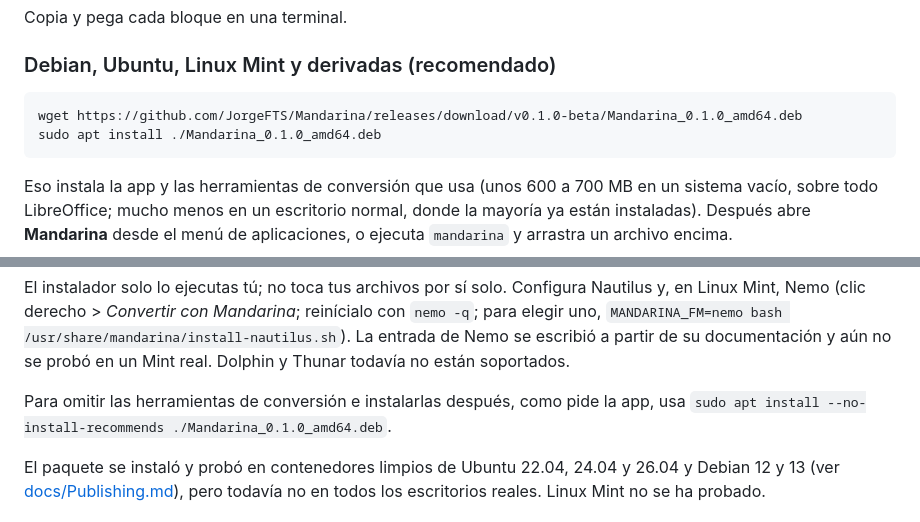
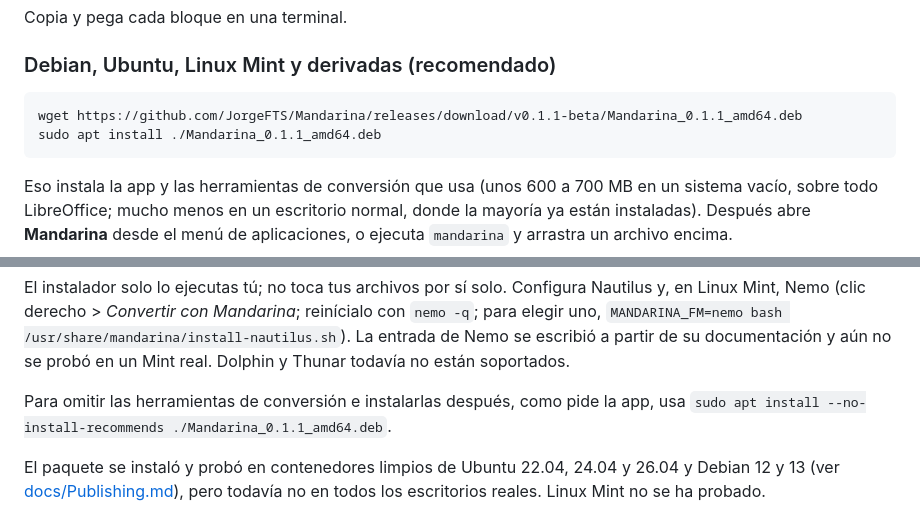
Before and after one commit to JorgeFTS/Mandarina, a Markdown page: README.es.md, 2 parts joined by grey strips. Rendered like a GitHub page.

Commit message:
README: point the .deb download to v0.1.1-beta

````diff
--- a/README.es.md
+++ b/README.es.md
@@ -70,8 +70,8 @@ Copia y pega cada bloque en una terminal.
 ### Debian, Ubuntu, Linux Mint y derivadas (recomendado)
 
 ```bash
-wget https://github.com/JorgeFTS/Mandarina/releases/download/v0.1.0-beta/Mandarina_0.1.0_amd64.deb
-sudo apt install ./Mandarina_0.1.0_amd64.deb
+wget https://github.com/JorgeFTS/Mandarina/releases/download/v0.1.1-beta/Mandarina_0.1.1_amd64.deb
+sudo apt install ./Mandarina_0.1.1_amd64.deb
 ```
 
 Eso instala la app y las herramientas de conversión que usa (unos 600 a 700 MB en un sistema vacío, sobre todo LibreOffice; mucho menos en un escritorio normal, donde la mayoría ya están instaladas). Después abre **Mandarina** desde el menú de aplicaciones, o ejecuta `mandarina` y arrastra un archivo encima.
@@ -85,7 +85,7 @@ nautilus -q
 
 El instalador solo lo ejecutas tú; no toca tus archivos por sí solo. Configura Nautilus y, en Linux Mint, Nemo (clic derecho > *Convertir con Mandarina*; reinícialo con `nemo -q`; para elegir uno, `MANDARINA_FM=nemo bash /usr/share/mandarina/install-nautilus.sh`). La entrada de Nemo se escribió a partir de su documentación y aún no se probó en un Mint real. Dolphin y Thunar todavía no están soportados.
 
-Para omitir las herramientas de conversión e instalarlas después, como pide la app, usa `sudo apt install --no-install-recommends ./Mandarina_0.1.0_amd64.deb`.
+Para omitir las herramientas de conversión e instalarlas después, como pide la app, usa `sudo apt install --no-install-recommends ./Mandarina_0.1.1_amd64.deb`.
 
 El paquete se instaló y probó en contenedores limpios de Ubuntu 22.04, 24.04 y 26.04 y Debian 12 y 13 (ver [docs/Publishing.md](docs/Publishing.md)), pero todavía no en todos los escritorios reales. Linux Mint no se ha probado.
 
````
Also changed, not shown: README.md (+3 -3 lines).
